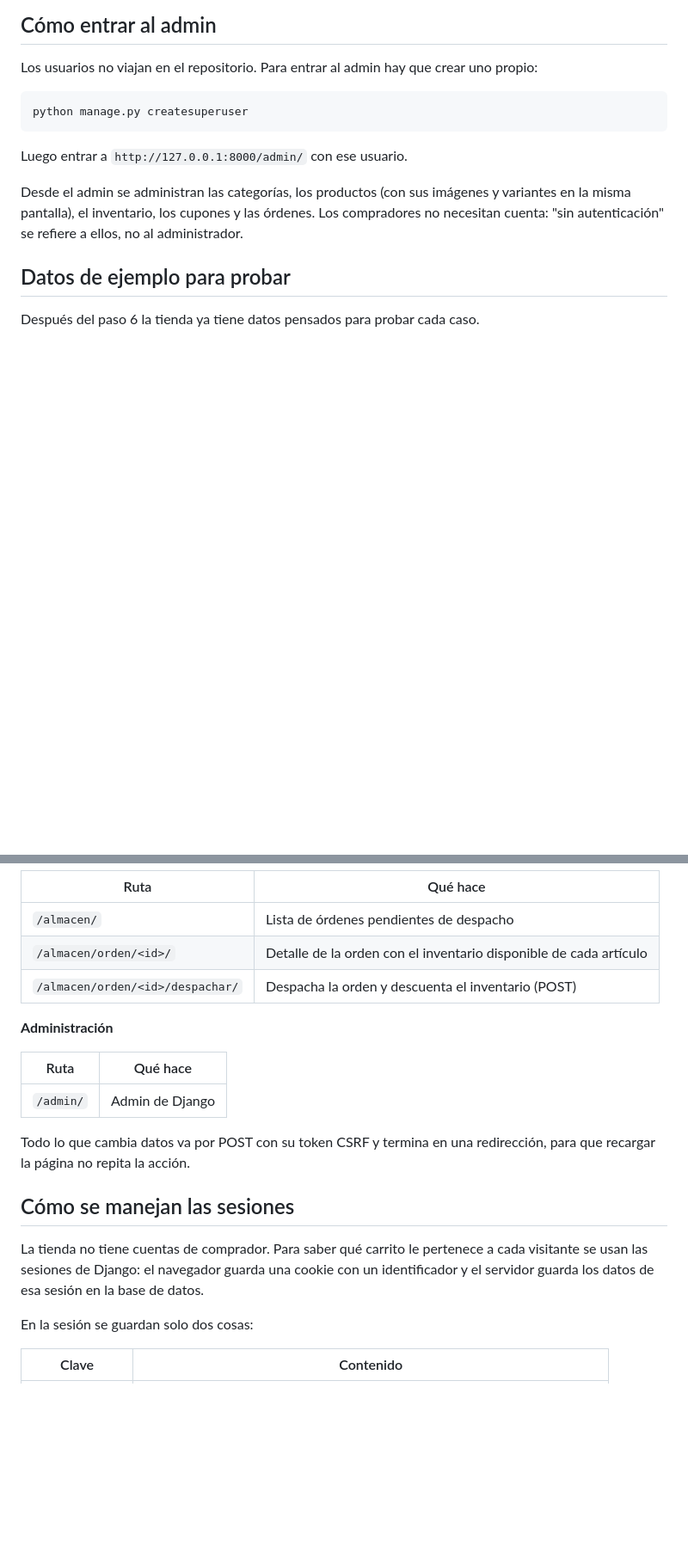
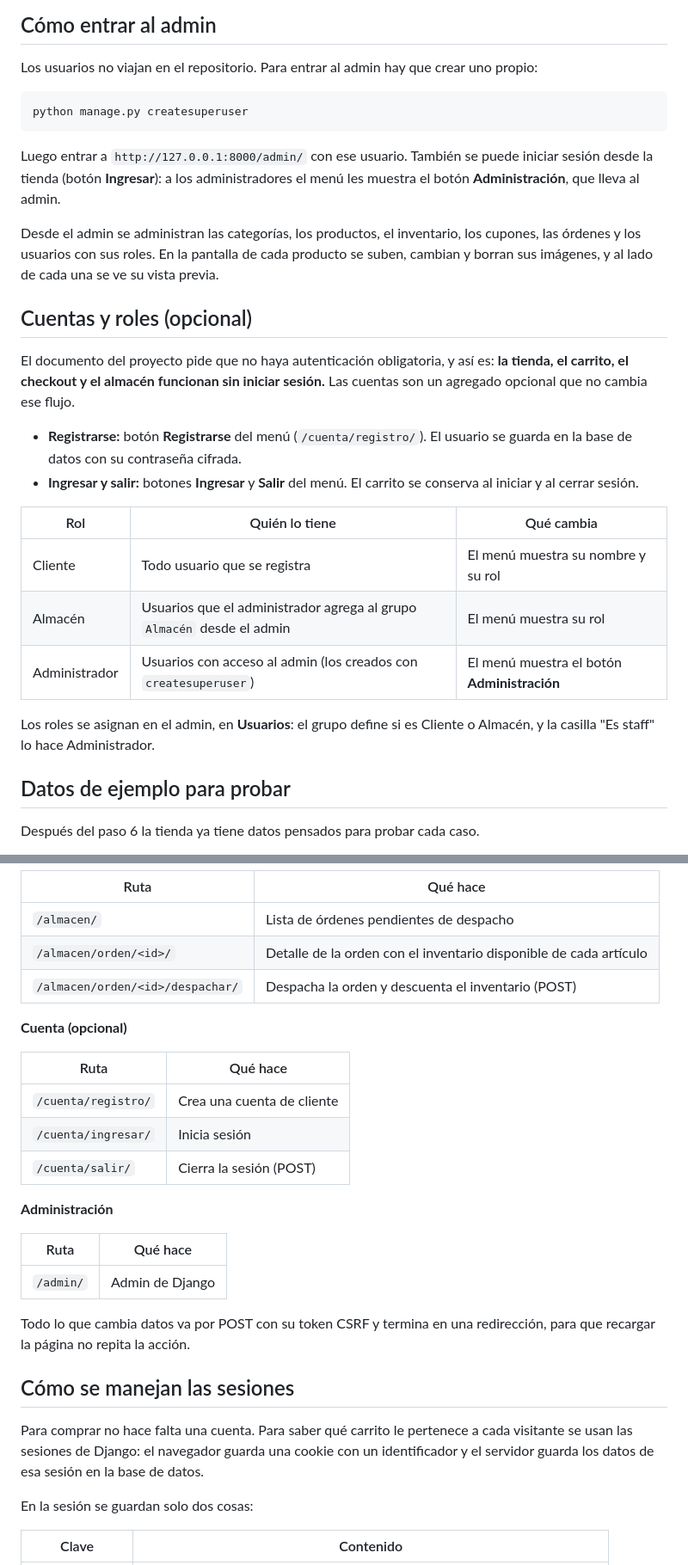
Before and after one commit to vicentealuna/ecommerce-django, a Markdown page: README.md, 2 parts joined by grey strips. Shown at 86% size. GitHub-like rendering; blank space fills up the shorter version.

Commit message:
V-04: documenta las cuentas, los roles y el formato del dinero

````diff
--- a/README.md
+++ b/README.md
@@ -103,9 +105,24 @@ Los usuarios no viajan en el repositorio. Para entrar al admin hay que crear uno
 python manage.py createsuperuser
 ```
 
-Luego entrar a `http://127.0.0.1:8000/admin/` con ese usuario.
+Luego entrar a `http://127.0.0.1:8000/admin/` con ese usuario. También se puede iniciar sesión desde la tienda (botón **Ingresar**): a los administradores el menú les muestra el botón **Administración**, que lleva al admin.
 
-Desde el admin se administran las categorías, los productos (con sus imágenes y variantes en la misma pantalla), el inventario, los cupones y las órdenes. Los compradores no necesitan cuenta: "sin autenticación" se refiere a ellos, no al administrador.
+Desde el admin se administran las categorías, los productos, el inventario, los cupones, las órdenes y los usuarios con sus roles. En la pantalla de cada producto se suben, cambian y borran sus imágenes, y al lado de cada una se ve su vista previa.
+
+## Cuentas y roles (opcional)
+
+El documento del proyecto pide que no haya autenticación obligatoria, y así es: **la tienda, el carrito, el checkout y el almacén funcionan sin iniciar sesión.** Las cuentas son un agregado opcional que no cambia ese flujo.
+
+- **Registrarse:** botón **Registrarse** del menú (`/cuenta/registro/`). El usuario se guarda en la base de datos con su contraseña cifrada.
+- **Ingresar y salir:** botones **Ingresar** y **Salir** del menú. El carrito se conserva al iniciar y al cerrar sesión.
+
+| Rol | Quién lo tiene | Qué cambia |
+|-----|----------------|------------|
+| Cliente | Todo usuario que se registra | El menú muestra su nombre y su rol |
+| Almacén | Usuarios que el administrador agrega al grupo `Almacén` desde el admin | El menú muestra su rol |
+| Administrador | Usuarios con acceso al admin (los creados con `createsuperuser`) | El menú muestra el botón **Administración** |
+
+Los roles se asignan en el admin, en **Usuarios**: el grupo define si es Cliente o Almacén, y la casilla "Es staff" lo hace Administrador.
 
 ## Datos de ejemplo para probar
 
@@ -174,6 +191,14 @@ Después del paso 6 la tienda ya tiene datos pensados para probar cada caso.
 | `/almacen/orden/<id>/` | Detalle de la orden con el inventario disponible de cada artículo |
 | `/almacen/orden/<id>/despachar/` | Despacha la orden y descuenta el inventario (POST) |
 
+**Cuenta (opcional)**
+
+| Ruta | Qué hace |
+|------|----------|
+| `/cuenta/registro/` | Crea una cuenta de cliente |
+| `/cuenta/ingresar/` | Inicia sesión |
+| `/cuenta/salir/` | Cierra la sesión (POST) |
+
 **Administración**
 
 | Ruta | Qué hace |
@@ -184,7 +209,7 @@ Todo lo que cambia datos va por POST con su token CSRF y termina en una redirecc
 
 ## Cómo se manejan las sesiones
 
-La tienda no tiene cuentas de comprador. Para saber qué carrito le pertenece a cada visitante se usan las sesiones de Django: el navegador guarda una cookie con un identificador y el servidor guarda los datos de esa sesión en la base de datos.
+Para comprar no hace falta una cuenta. Para saber qué carrito le pertenece a cada visitante se usan las sesiones de Django: el navegador guarda una cookie con un identificador y el servidor guarda los datos de esa sesión en la base de datos.
 
 En la sesión se guardan solo dos cosas:
 
````
Also changed, not shown: other parts of README.md (+13 -3 lines), docs/planes/TABLERO.md (+2 -1 lines).
